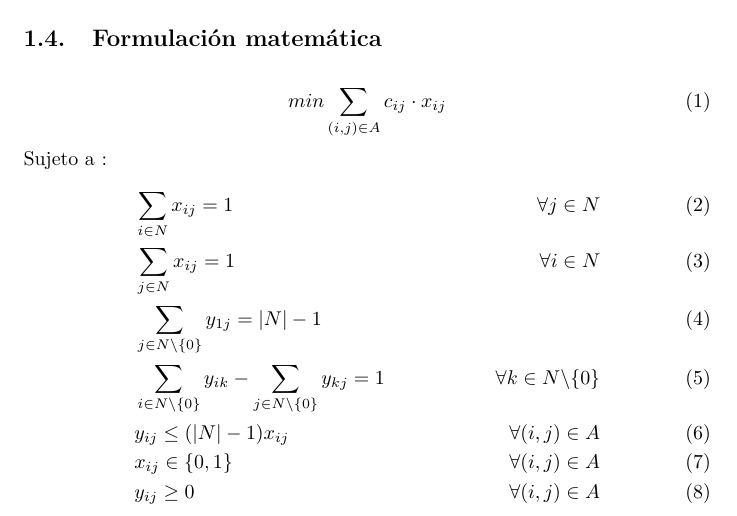
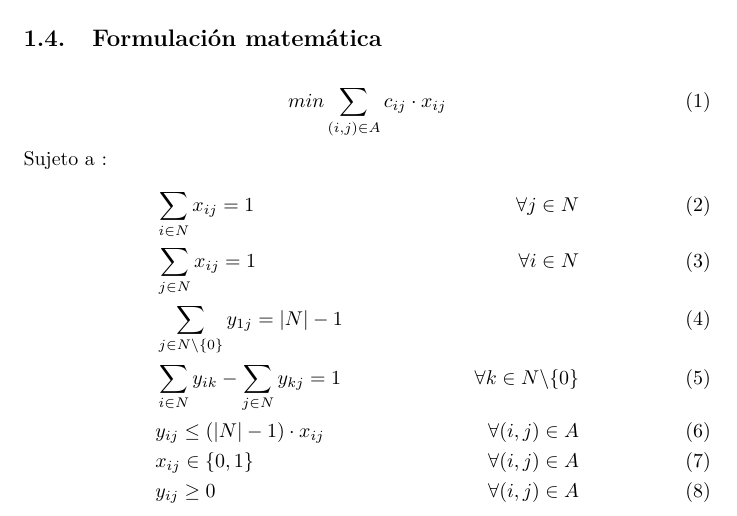
Before and after one commit to alexfabianb94/OPT-redes, a LaTeX document (Clase 2/pdf/tsp.tex): part of page 1 of 2, cut so that both start at the same text. Compiled offline with pdfLaTeX.

Commit message:
fix: update modelo

```diff
--- a/Clase 2/pdf/tsp.tex
+++ b/Clase 2/pdf/tsp.tex
@@ -1,4 +1,4 @@
-\documentclass[5p]{article}
+\documentclass{article}
 
 \usepackage{lmodern}
 \usepackage{amsfonts}
@@ -30,9 +30,9 @@ min \sum_{(i,j) \in A} c_{ij} \cdot x_{ij}
 Sujeto a : \begin{align}
 & \sum_{i \in N} x_{ij} = 1 &\forall j \in N \\
 & \sum_{j \in N} x_{ij} = 1 &\forall i \in N \\
-& \sum_{j \in N \backslash \{0\}} y_{1j} = |N| - 	1 \\
-& \sum_{i \in N \backslash \{0\}} y_{ik} - \sum_{j \in N \backslash \{0\}} y_{kj} = 1&\forall k \in N \backslash \{0\} \\
-& y_{ij} \leq (|N| - 1) x_{ij} & \forall (i,j) \in A\\
+& \sum_{j \in N \backslash \{0\}} y_{1j} = |N| - 1 \\
+& \sum_{i \in N} y_{ik} - \sum_{j \in N} y_{kj} = 1&\forall k \in N \backslash \{0\} \\
+& y_{ij} \leq (|N| - 1) \cdot  x_{ij} & \forall (i,j) \in A\\
 & x_{ij} \in \{0,1\} &\forall (i,j) \in A\\
 & y_{ij} \geq 0 &\forall (i,j) \in A
 \end{align}
```
Also changed, not shown: Clase 2/pdf/tsp.pdf (deleted), Clase 3/pdf/frutillas.pdf (added), 2 other files.
